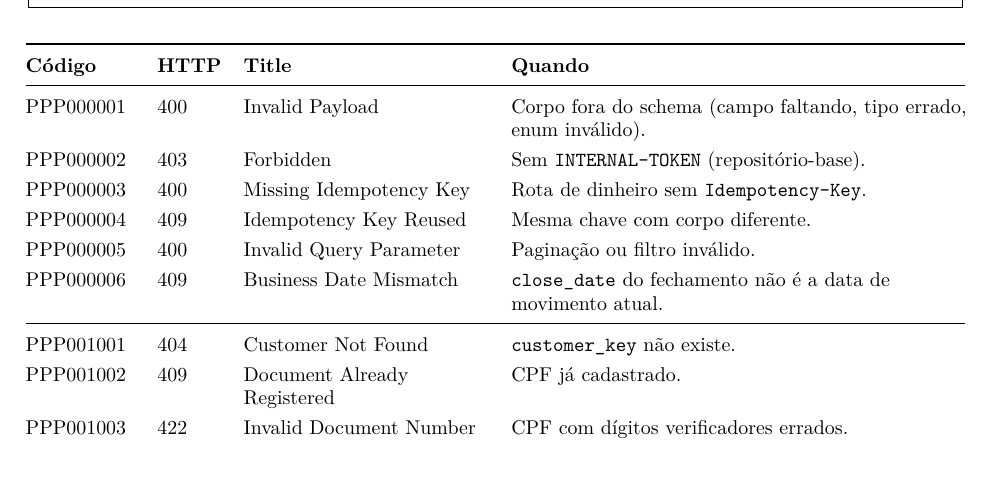
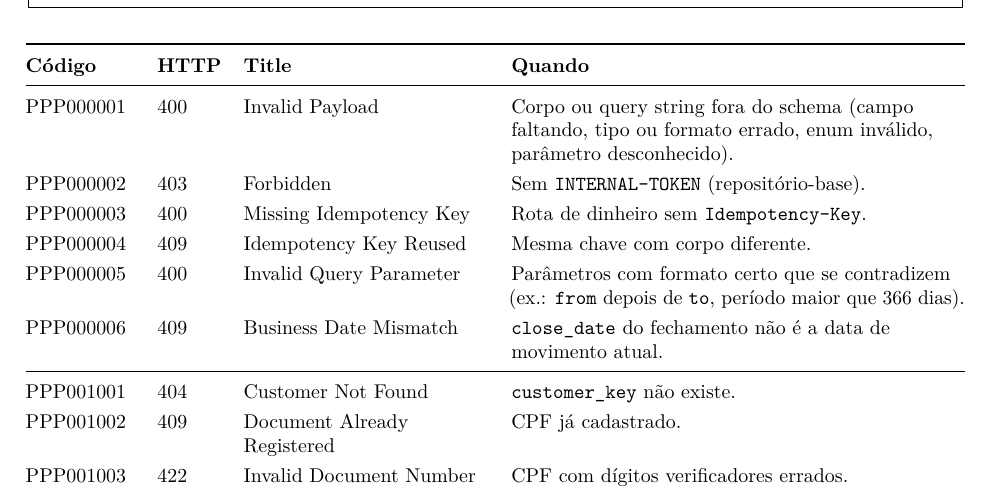
Before and after one commit to heluylucas/bootcamp-qi-tech-presidas-, a LaTeX document (docs/regras_de_negocio.tex): part of page 32 of 47, cut so that both start at the same text. Compiled offline with pdfLaTeX.

Commit message:
:hammer: update: query-error-docs

```diff
--- a/docs/regras_de_negocio.tex
+++ b/docs/regras_de_negocio.tex
@@ -1336,11 +1336,11 @@ HTTP/1.1 409 Conflict
 \textbf{Código} & \textbf{HTTP} & \textbf{Title} & \textbf{Quando} \\
 \midrule
 \endhead
-PPP000001 & 400 & Invalid Payload & Corpo fora do schema (campo faltando, tipo errado, enum inválido). \\
+PPP000001 & 400 & Invalid Payload & Corpo ou query string fora do schema (campo faltando, tipo ou formato errado, enum inválido, parâmetro desconhecido). \\
 PPP000002 & 403 & Forbidden & Sem \tb{INTERNAL-TOKEN} (repositório-base). \\
 PPP000003 & 400 & Missing Idempotency Key & Rota de dinheiro sem \tb{Idempotency-Key}. \\
 PPP000004 & 409 & Idempotency Key Reused & Mesma chave com corpo diferente. \\
-PPP000005 & 400 & Invalid Query Parameter & Paginação ou filtro inválido. \\
+PPP000005 & 400 & Invalid Query Parameter & Parâmetros com formato certo que se contradizem (ex.: \tb{from} depois de \tb{to}, período maior que 366 dias). \\
 PPP000006 & 409 & Business Date Mismatch & \tb{close_date} do fechamento não é a data de movimento atual. \\
 \midrule
 PPP001001 & 404 & Customer Not Found & \tb{customer_key} não existe. \\
```
Also changed, not shown: README.md.
